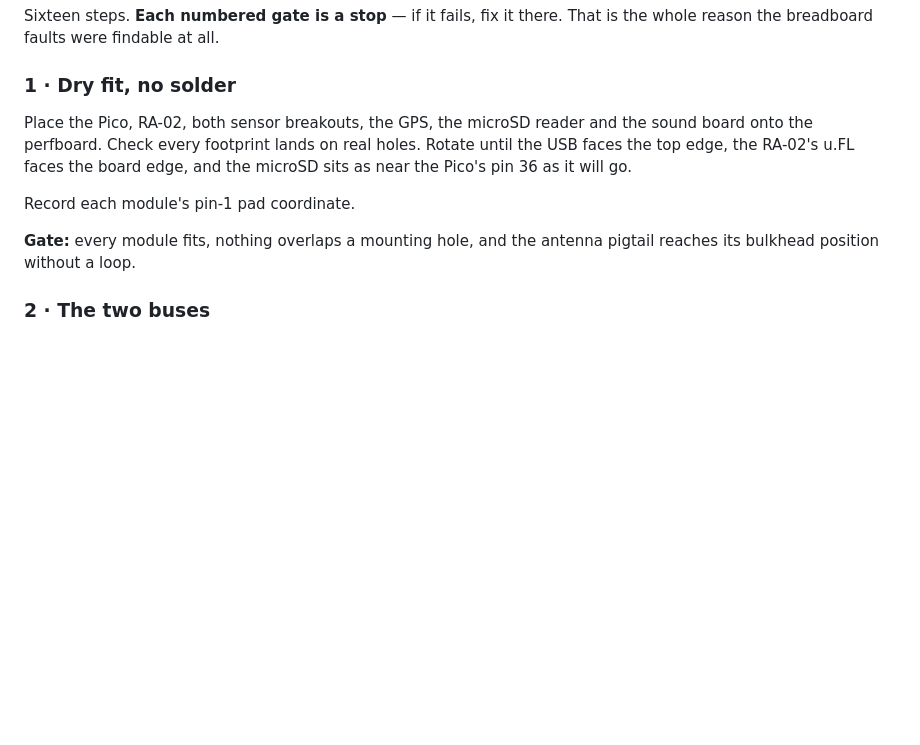
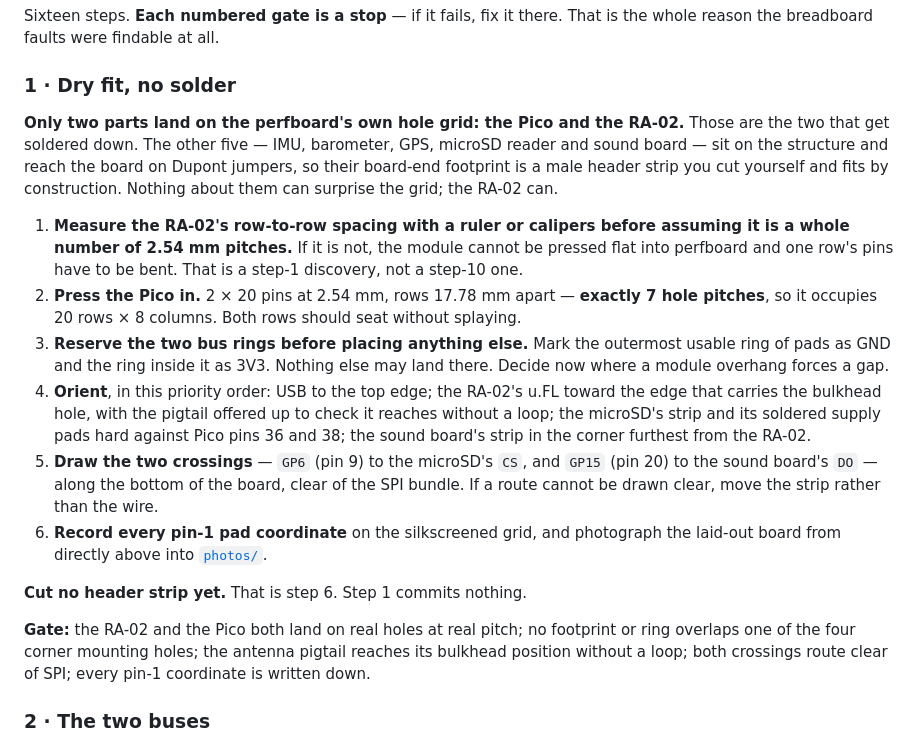
Before and after one commit to KunjSorathiya/CanSat-2026, a Markdown page: documentation/hardware/assembly-procedure.md, the part around the change. GitHub-like rendering; blank space fills up the shorter version.

Commit message:
docs(hardware): five of the seven modules never touch the board, and step 1 said they did
Step 1 read "place the Pico, RA-02, both sensor breakouts, the GPS, the microSD reader
and the sound board onto the perfboard". Five of those seven do no such thing. The
mounting decision of 2026-09-05 put the IMU, barometer, GPS and microSD on flying leads,
and D-2 ruled out the sockets that would have let them sit on the board anyway - so
their board-end footprint is a male header strip cut to length, which fits by
construction and cannot surprise the hole grid.

Only the Pico and the RA-02 land on the grid itself, and only one of them is a risk: the
Pico's rows are 17.78 mm apart, exactly 7 pitches, while the RA-02's row spacing has
never been measured. If it is not a whole number of pitches the module cannot be pressed
flat, and that is worth finding with a ruler at step 1 rather than with an iron at step
10.

Step 1 now says so, orders the four orientation constraints by priority, reserves the two
bus rings before anything else is placed, and ends by saying that nothing is cut yet.

```diff
--- a/documentation/hardware/assembly-procedure.md
+++ b/documentation/hardware/assembly-procedure.md
@@ -451,15 +451,36 @@ reason the breadboard faults were findable at all.
 
 ### 1 · Dry fit, no solder
 
-Place the Pico, RA-02, both sensor breakouts, the GPS, the microSD reader and the sound board
-onto the perfboard. Check every footprint lands on real holes. Rotate until the USB faces the
-top edge, the RA-02's u.FL faces the board edge, and the microSD sits as near the Pico's pin 36
-as it will go.
+**Only two parts land on the perfboard's own hole grid: the Pico and the RA-02.** Those are the
+two that get soldered down. The other five — IMU, barometer, GPS, microSD reader and sound
+board — sit on the structure and reach the board on Dupont jumpers, so their board-end footprint
+is a male header strip you cut yourself and fits by construction. Nothing about them can
+surprise the grid; the RA-02 can.
 
-Record each module's pin-1 pad coordinate.
+1. **Measure the RA-02's row-to-row spacing with a ruler or calipers before assuming it is a
+   whole number of 2.54 mm pitches.** If it is not, the module cannot be pressed flat into
+   perfboard and one row's pins have to be bent. That is a step-1 discovery, not a step-10 one.
+2. **Press the Pico in.** 2 × 20 pins at 2.54 mm, rows 17.78 mm apart — **exactly 7 hole
+   pitches**, so it occupies 20 rows × 8 columns. Both rows should seat without splaying.
+3. **Reserve the two bus rings before placing anything else.** Mark the outermost usable ring of
+   pads as GND and the ring inside it as 3V3. Nothing else may land there. Decide now where a
+   module overhang forces a gap.
+4. **Orient**, in this priority order: USB to the top edge; the RA-02's u.FL toward the edge
+   that carries the bulkhead hole, with the pigtail offered up to check it reaches without a
+   loop; the microSD's strip and its soldered supply pads hard against Pico pins 36 and 38; the
+   sound board's strip in the corner furthest from the RA-02.
+5. **Draw the two crossings** — `GP6` (pin 9) to the microSD's `CS`, and `GP15` (pin 20) to the
+   sound board's `DO` — along the bottom of the board, clear of the SPI bundle. If a route
+   cannot be drawn clear, move the strip rather than the wire.
+6. **Record every pin-1 pad coordinate** on the silkscreened grid, and photograph the laid-out
+   board from directly above into [`photos/`](photos/README.md).
 
-**Gate:** every module fits, nothing overlaps a mounting hole, and the antenna pigtail reaches
-its bulkhead position without a loop.
+**Cut no header strip yet.** That is step 6. Step 1 commits nothing.
+
+**Gate:** the RA-02 and the Pico both land on real holes at real pitch; no footprint or ring
+overlaps one of the four corner mounting holes; the antenna pigtail reaches its bulkhead
+position without a loop; both crossings route clear of SPI; every pin-1 coordinate is written
+down.
 
 ### 2 · The two buses
 
```
